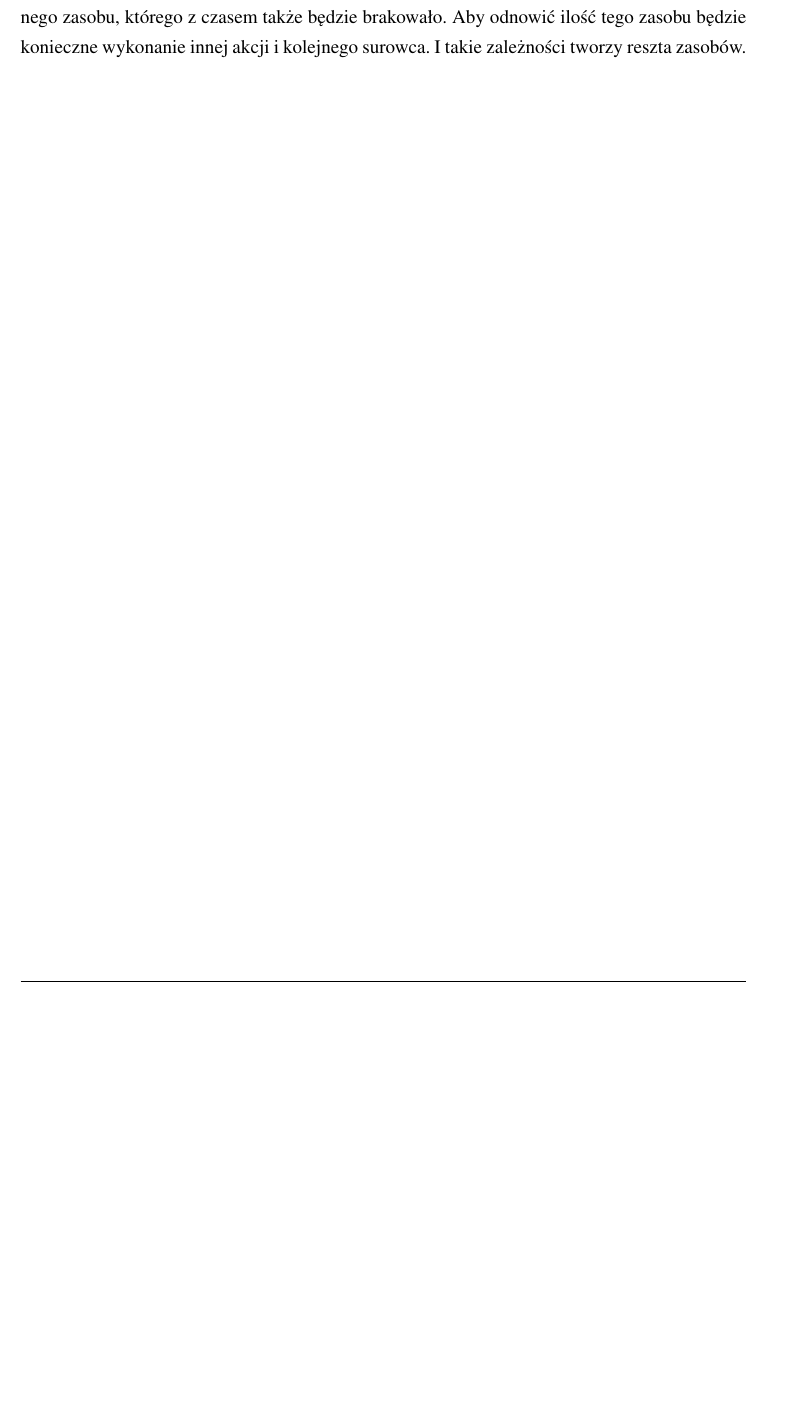
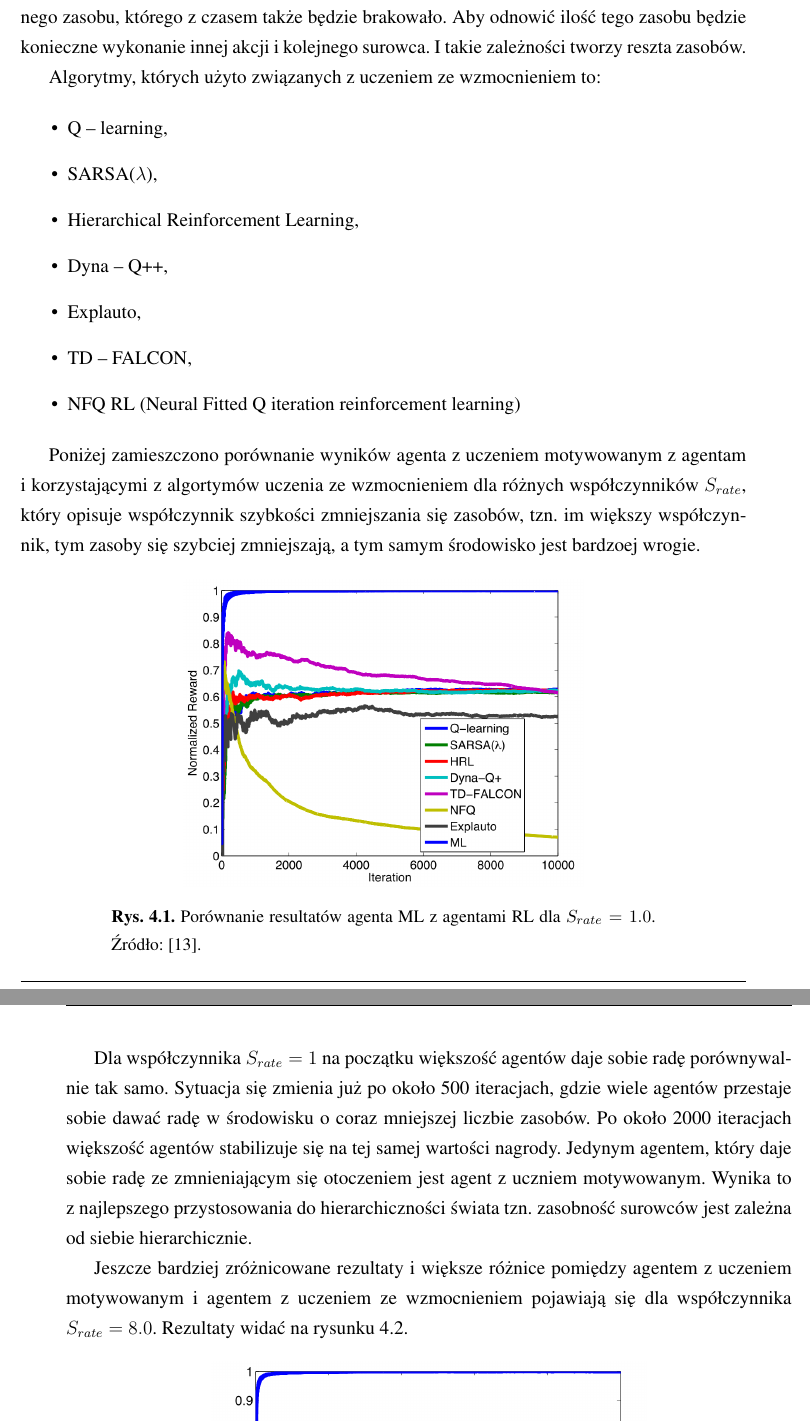
Before and after one commit to styczen/motivated_learning_thesis, a LaTeX thesis (praca.tex, which reads rozdzial4/rozdzial4.tex): part of page 26 of 30 before the commit and two parts of pages 26 and 27 of 32 after it, the two joined at a grey line, cut so that both start at the same text, the shorter picture padded with empty space. Compiled offline with pdfLaTeX.

Commit message:
Finished chapter 4 with motivated learning and reinforcement learning comparison based on paper

```diff
--- a/rozdzial4/rozdzial4.tex
+++ b/rozdzial4/rozdzial4.tex
@@ -142,3 +137,0 @@ na jeden prymitywny ból. Aby zmniejszyć ból związany z brakiem tego surowca
-należy wykonać akcję, która korzysta z innego zasobu, którego z czasem także
-będzie brakowało. Aby odnowić ilość tego zasobu będzie konieczne wykonanie
-innej akcji i kolejnego surowca. I takie zależności tworzy reszta zasobów.
@@ -144,0 +142,43 @@ innej akcji i kolejnego surowca. I takie zależności tworzy reszta zasobów.
+z brakiem tego surowca należy wykonać akcję, która korzysta z innego
+zasobu, którego z czasem także będzie brakowało. Aby odnowić ilość tego
+zasobu będzie konieczne wykonanie innej akcji i kolejnego surowca.
+I takie zależności tworzy reszta zasobów.
+
+Algorytmy, których użyto związanych z uczeniem ze wzmocnieniem to:
+
+\begin{itemize}
+    \item Q -- learning,
+    \item SARSA($\lambda$),
+    \item Hierarchical Reinforcement Learning,
+    \item Dyna -- Q++,
+    \item Explauto,
+    \item TD -- FALCON,
+    \item NFQ RL (Neural Fitted Q iteration reinforcement learning)
+\end{itemize}
+
+Poniżej zamieszczono porównanie wyników agenta z uczeniem motywowanym z agentam
+i korzystającymi z algortymów uczenia ze wzmocnieniem dla różnych współczynników
+$S_{rate}$, który opisuje współczynnik szybkości zmniejszania się zasobów,
+tzn. im większy współczynnik, tym zasoby się szybciej zmniejszają, a tym samym
+środowisko jest bardzoej wrogie.
+
+\begin{figure}[H]
+    \centering
+    \includegraphics[width=0.55\linewidth]{rozdzial4/images/ml_vs_rl_blackbox_srate_1}
+    \caption{Porównanie resultatów agenta ML z agentami RL dla $S_{rate}=1.0$.
+    Źródło: \cite{ml_vs_rl_comparative_study}.}
+    \label{fig:ml_vs_rl_blackbox_srate1}
+\end{figure}
+
+Dla współczynnika $S_{rate}=1$ na początku większość agentów daje sobie radę
+porównywalnie tak samo. Sytuacja się zmienia już po około 500 iteracjach,
+gdzie wiele agentów przestaje sobie dawać radę w środowisku o coraz mniejszej
+liczbie zasobów. Po około 2000 iteracjach większość agentów stabilizuje się
+na tej samej wartości nagrody. Jedynym agentem, który daje sobie radę ze
+zmnieniającym się otoczeniem jest agent z uczniem motywowanym. Wynika to
+z najlepszego przystosowania do hierarchiczności świata tzn. zasobność
+surowców jest zależna od siebie hierarchicznie.
+
+Jeszcze bardziej zróżnicowane rezultaty i większe różnice pomiędzy agentem
+z uczeniem motywowanym i agentem z uczeniem ze wzmocnieniem pojawiają
+się dla współczynnika $S_{rate}=8.0$. Rezultaty widać na rysunku \ref{fig:ml_vs_rl_blackbox_srate8}.
@@ -144,0 +189 @@ innej akcji i kolejnego surowca. I takie zależności tworzy reszta zasobów.
+    \caption{Porównanie resultatów agenta ML z agentami RL dla $S_{rate}=8.0$.
```
Also changed, not shown: praca.pdf, rozdzial4/images/ml_vs_rl_blackbox_srate_1.png (added), rozdzial4/images/ml_vs_rl_blackbox_srate_8.png (added), rozdzial4/rozdzial4.tex (22 more changed lines).
